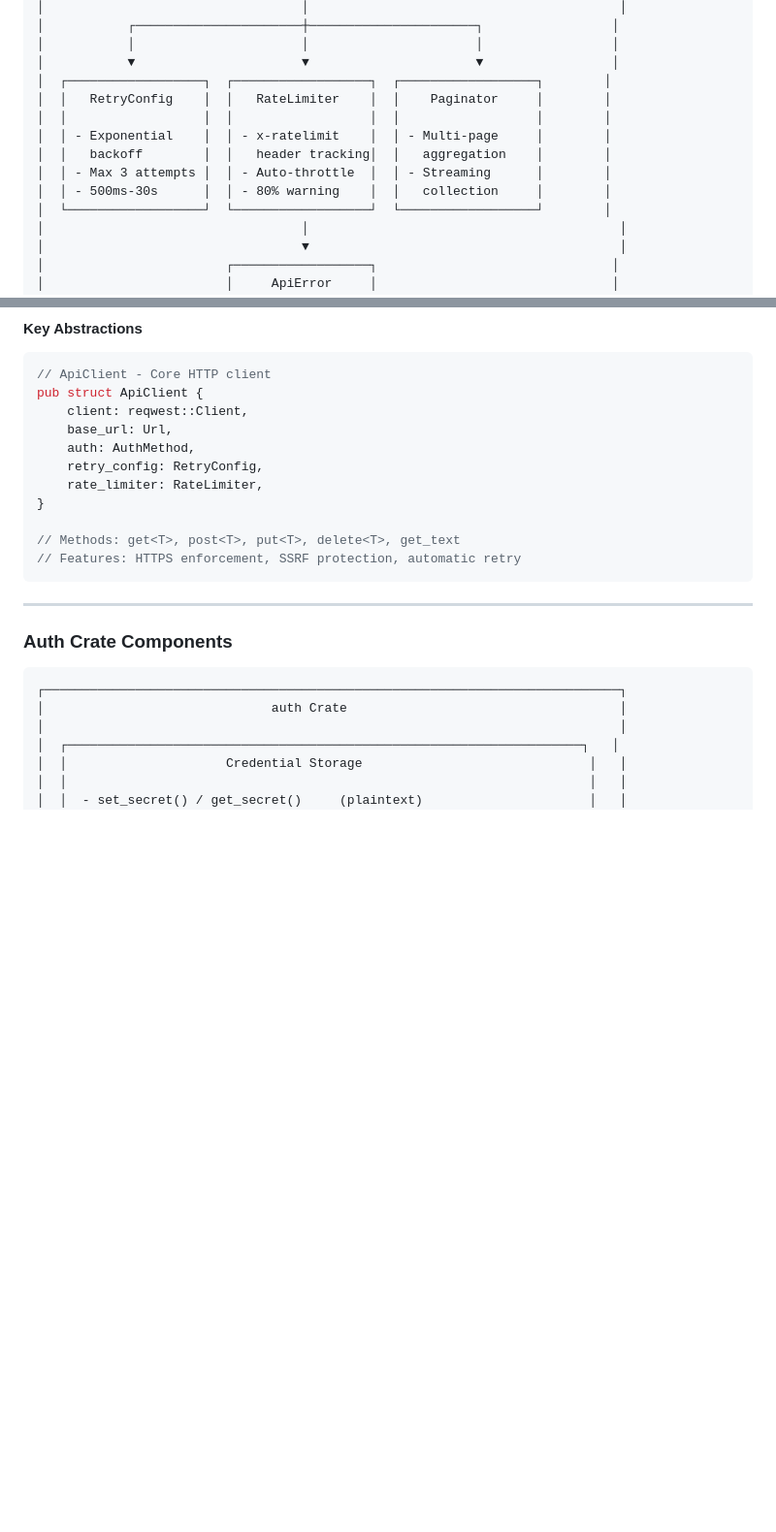
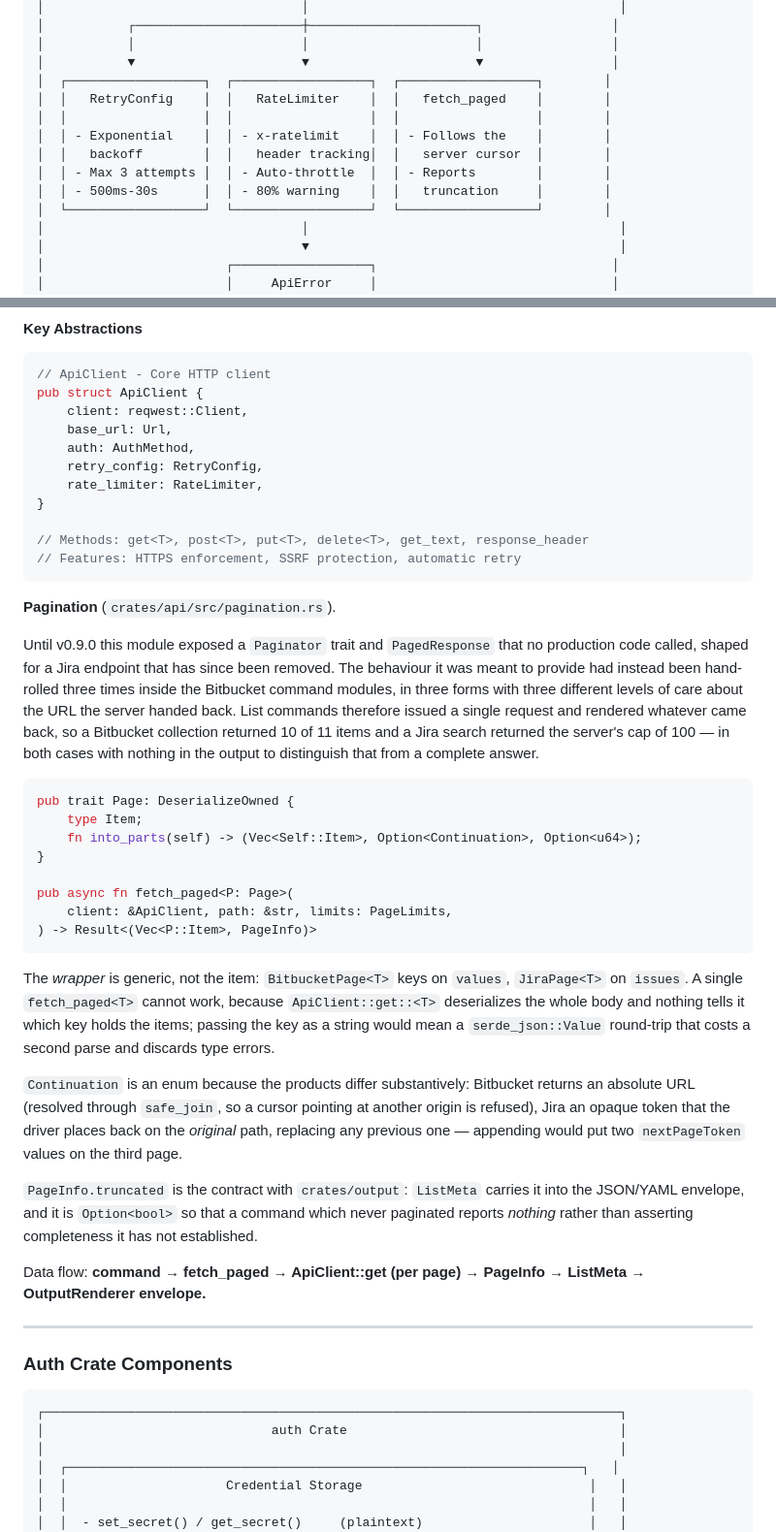
Before and after one commit to omar16100/atlassian-cli, a Markdown page: docs/c4model.md, 2 parts joined by grey strips. Shown at 97% size. GitHub-like rendering; blank space fills up the shorter version.

Commit message:
docs: update c4model for the pagination component, and close out the plan
The api crate's component diagram still listed Paginator with 'multi-page
aggregation' and 'streaming collection' as its responsibilities. Nothing in
production called it, and the shape it implemented belonged to a Jira endpoint
that has since been removed -- so the architecture document had been describing
a capability the CLI did not have, which is a small part of why the truncation
defects went unnoticed for as long as they did.

Replaces it with fetch_paged and records the two decisions a reader would
otherwise re-derive: why the wrapper is generic rather than the item, and why
Continuation is an enum. Also records that truncated is Option<bool> so a
command which never paginated reports nothing rather than asserting
completeness.

The plan document now opens with the real status, including that the branch is
0.9.0 rather than the 0.8.x its own sequencing originally assumed.

````diff
--- a/docs/c4model.md
+++ b/docs/c4model.md
@@ -287,12 +287,12 @@ one atomic rename, then the original is renamed to `.migrated`.
 │           │                      │                      │                 │
 │           ▼                      ▼                      ▼                 │
 │  ┌──────────────────┐  ┌──────────────────┐  ┌──────────────────┐        │
-│  │   RetryConfig    │  │   RateLimiter    │  │    Paginator     │        │
+│  │   RetryConfig    │  │   RateLimiter    │  │   fetch_paged    │        │
 │  │                  │  │                  │  │                  │        │
-│  │ - Exponential    │  │ - x-ratelimit    │  │ - Multi-page     │        │
-│  │   backoff        │  │   header tracking│  │   aggregation    │        │
-│  │ - Max 3 attempts │  │ - Auto-throttle  │  │ - Streaming      │        │
-│  │ - 500ms-30s      │  │ - 80% warning    │  │   collection     │        │
+│  │ - Exponential    │  │ - x-ratelimit    │  │ - Follows the    │        │
+│  │   backoff        │  │   header tracking│  │   server cursor  │        │
+│  │ - Max 3 attempts │  │ - Auto-throttle  │  │ - Reports        │        │
+│  │ - 500ms-30s      │  │ - 80% warning    │  │   truncation     │        │
 │  └──────────────────┘  └──────────────────┘  └──────────────────┘        │
 │                                  │                                         │
 │                                  ▼                                         │
@@ -325,9 +325,52 @@ pub struct ApiClient {
     rate_limiter: RateLimiter,
 }
 
-// Methods: get<T>, post<T>, put<T>, delete<T>, get_text
+// Methods: get<T>, post<T>, put<T>, delete<T>, get_text, response_header
 // Features: HTTPS enforcement, SSRF protection, automatic retry
 ```
+
+**Pagination** (`crates/api/src/pagination.rs`).
+
+Until v0.9.0 this module exposed a `Paginator` trait and `PagedResponse` that
+no production code called, shaped for a Jira endpoint that has since been
+removed. The behaviour it was meant to provide had instead been hand-rolled
+three times inside the Bitbucket command modules, in three forms with three
+different levels of care about the URL the server handed back. List commands
+therefore issued a single request and rendered whatever came back, so a
+Bitbucket collection returned 10 of 11 items and a Jira search returned the
+server's cap of 100 — in both cases with nothing in the output to distinguish
+that from a complete answer.
+
+```rust
+pub trait Page: DeserializeOwned {
+    type Item;
+    fn into_parts(self) -> (Vec<Self::Item>, Option<Continuation>, Option<u64>);
+}
+
+pub async fn fetch_paged<P: Page>(
+    client: &ApiClient, path: &str, limits: PageLimits,
+) -> Result<(Vec<P::Item>, PageInfo)>
+```
+
+The *wrapper* is generic, not the item: `BitbucketPage<T>` keys on `values`,
+`JiraPage<T>` on `issues`. A single `fetch_paged<T>` cannot work, because
+`ApiClient::get::<T>` deserializes the whole body and nothing tells it which key
+holds the items; passing the key as a string would mean a `serde_json::Value`
+round-trip that costs a second parse and discards type errors.
+
+`Continuation` is an enum because the products differ substantively: Bitbucket
+returns an absolute URL (resolved through `safe_join`, so a cursor pointing at
+another origin is refused), Jira an opaque token that the driver places back on
+the *original* path, replacing any previous one — appending would put two
+`nextPageToken` values on the third page.
+
+`PageInfo.truncated` is the contract with `crates/output`: `ListMeta` carries it
+into the JSON/YAML envelope, and it is `Option<bool>` so that a command which
+never paginated reports *nothing* rather than asserting completeness it has not
+established.
+
+Data flow: **command → fetch_paged → ApiClient::get (per page) → PageInfo →
+ListMeta → OutputRenderer envelope.**
 
 ---
 
````
Also changed, not shown: docs/07092026_cli_feedback_remediation_plan.md (+10 -7 lines).
